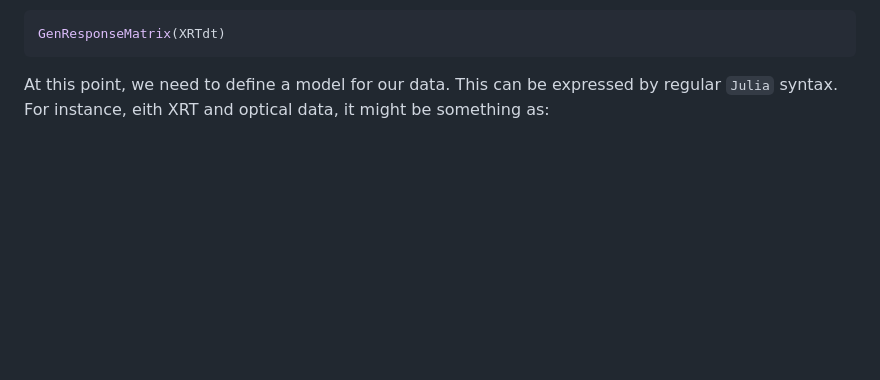
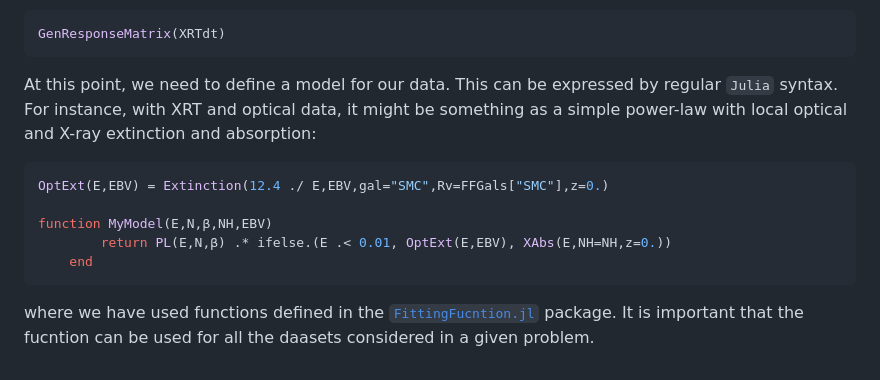
Before and after one commit to stefanocovino/JSPEC.jl, a Markdown page: README.md, the part around the change. Rendered like a GitHub page; blank space fills up the shorter version.

````diff
--- a/README.md
+++ b/README.md
@@ -108,4 +108,14 @@ GenResponseMatrix(XRTdt)
 ```
 
 At this point, we need to define a model for our data. This can be expressed by regular `Julia` syntax.
-For instance, eith XRT and optical data, it might be something as:
+For instance, with XRT and optical data, it might be something as a simple power-law with local optical and X-ray extinction and absorption:
+
+```julia
+OptExt(E,EBV) = Extinction(12.4 ./ E,EBV,gal="SMC",Rv=FFGals["SMC"],z=0.)
+
+function MyModel(E,N,β,NH,EBV)
+        return PL(E,N,β) .* ifelse.(E .< 0.01, OptExt(E,EBV), XAbs(E,NH=NH,z=0.))
+    end
+```
+
+where we have used functions defined in the [`FittingFucntion.jl`](https://github.com/stefanocovino/FittingFunction.jl.git) package. It is important that the fucntion can be used for all the daasets considered in a given problem.
````
